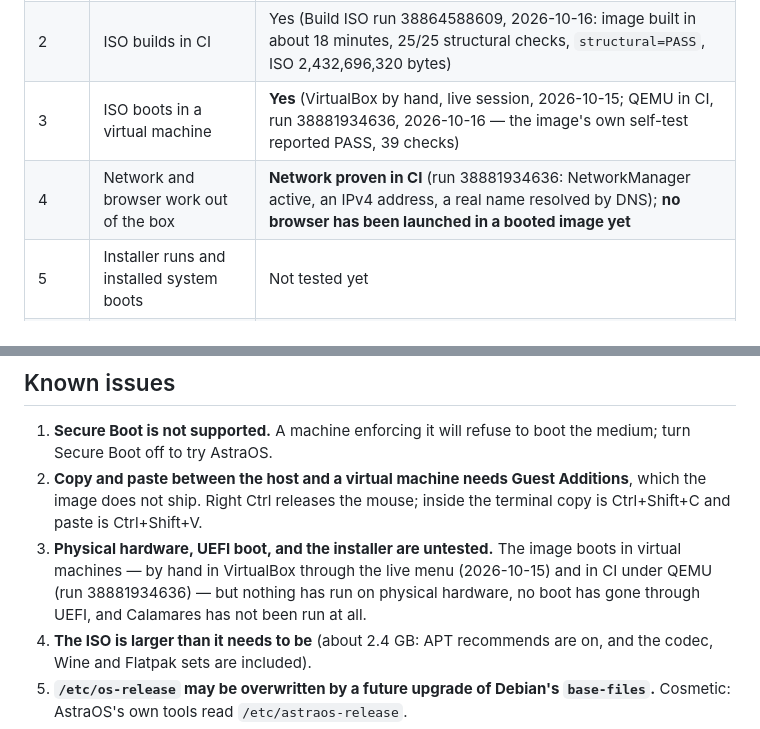
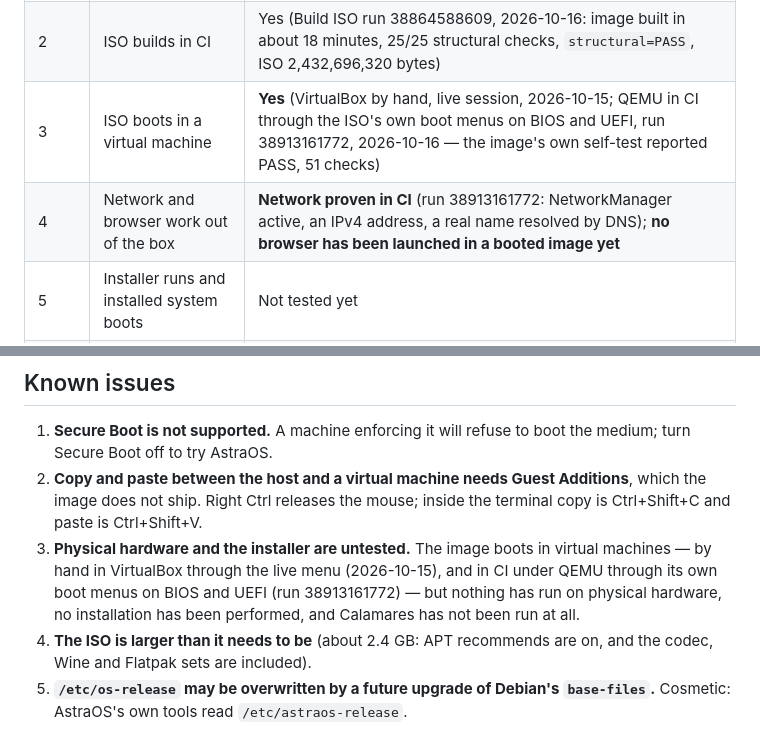
Before and after one commit to rafikulislammollaq-dev/astraos, a Markdown page: README.md, 2 parts joined by grey strips. GitHub-like rendering.

Commit message:
The README stops calling the boot menus untested

```diff
--- a/README.md
+++ b/README.md
@@ -16,8 +16,8 @@ Debian release, and not a website pretending to be an operating system.
 |---|---|---|
 | 1 | Source tree and static checks pass | Yes |
 | 2 | ISO builds in CI | Yes (Build ISO run 38864588609, 2026-10-16: image built in about 18 minutes, 25/25 structural checks, `structural=PASS`, ISO 2,432,696,320 bytes) |
-| 3 | ISO boots in a virtual machine | **Yes** (VirtualBox by hand, live session, 2026-10-15; QEMU in CI, run 38881934636, 2026-10-16 — the image's own self-test reported PASS, 39 checks) |
-| 4 | Network and browser work out of the box | **Network proven in CI** (run 38881934636: NetworkManager active, an IPv4 address, a real name resolved by DNS); **no browser has been launched in a booted image yet** |
+| 3 | ISO boots in a virtual machine | **Yes** (VirtualBox by hand, live session, 2026-10-15; QEMU in CI through the ISO's own boot menus on BIOS and UEFI, run 38913161772, 2026-10-16 — the image's own self-test reported PASS, 51 checks) |
+| 4 | Network and browser work out of the box | **Network proven in CI** (run 38913161772: NetworkManager active, an IPv4 address, a real name resolved by DNS); **no browser has been launched in a booted image yet** |
 | 5 | Installer runs and installed system boots | Not tested yet |
 | 6 | Tested on physical hardware | Not tested yet |
 | 7 | Secure Boot, signed images, stable release | Not supported |
@@ -140,10 +140,11 @@ the ISO stores the system as a compressed squashfs.
 2. **Copy and paste between the host and a virtual machine needs Guest Additions**,
    which the image does not ship. Right Ctrl releases the mouse; inside the terminal
    copy is Ctrl+Shift+C and paste is Ctrl+Shift+V.
-3. **Physical hardware, UEFI boot, and the installer are untested.** The image boots
-   in virtual machines — by hand in VirtualBox through the live menu (2026-10-15) and
-   in CI under QEMU (run 38881934636) — but nothing has run on physical hardware, no
-   boot has gone through UEFI, and Calamares has not been run at all.
+3. **Physical hardware and the installer are untested.** The image boots in virtual
+   machines — by hand in VirtualBox through the live menu (2026-10-15), and in CI
+   under QEMU through its own boot menus on BIOS and UEFI (run 38913161772) — but
+   nothing has run on physical hardware, no installation has been performed, and
+   Calamares has not been run at all.
 4. **The ISO is larger than it needs to be** (about 2.4 GB: APT recommends are on, and
    the codec, Wine and Flatpak sets are included).
 5. **`/etc/os-release` may be overwritten by a future upgrade of Debian's `base-files`.**
```
Also changed, not shown: docs/HARDWARE_COMPATIBILITY.md (+1 -1 lines).
